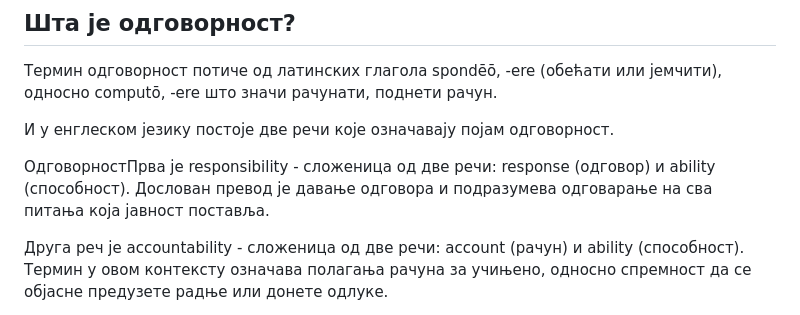
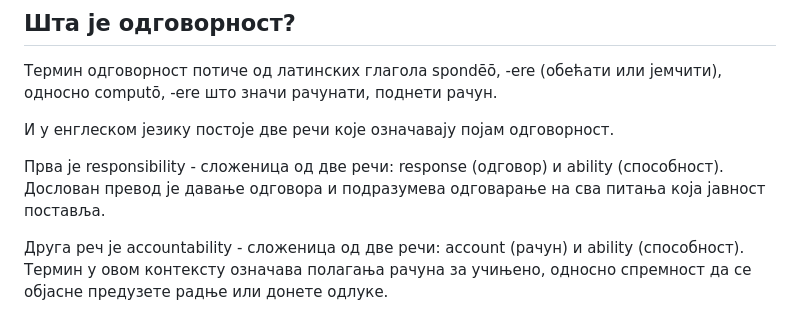
Before and after one commit to ndjapic/school, a Markdown page: etika2026/odgovornost.md, the part around the change. Drawn GitHub-style.

Commit message:
Fix formatting and clarify responsibility definition

```diff
--- a/etika2026/odgovornost.md
+++ b/etika2026/odgovornost.md
@@ -7,7 +7,7 @@
 
 И у енглеском језику постоје две речи које означавају појам одговорност.
 
-ОдговорностПрва је responsibility - сложеница од две речи: response (одговор) и ability (способност). Дослован превод је давање одговора и подразумева одговарање на сва питања која јавност поставља.
+Прва је responsibility - сложеница од две речи: response (одговор) и ability (способност). Дослован превод је давање одговора и подразумева одговарање на сва питања која јавност поставља.
 
 Друга реч је accountability - сложеница од две речи: account (рачун) и ability (способност). Термин у овом контексту означава полагања рачуна за учињено, односно спремност да се објасне предузете радње или донете одлуке.
 
```
